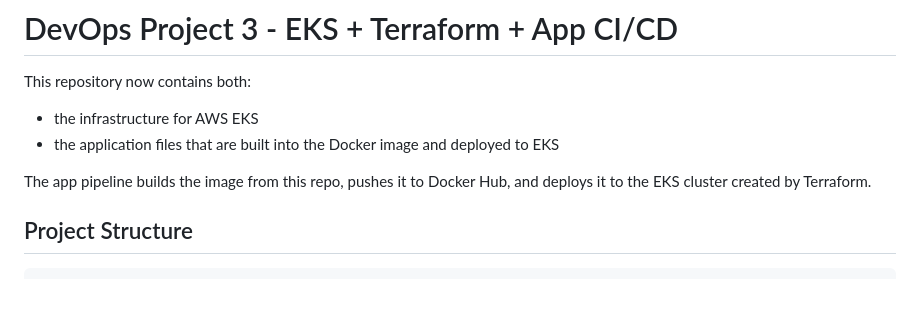
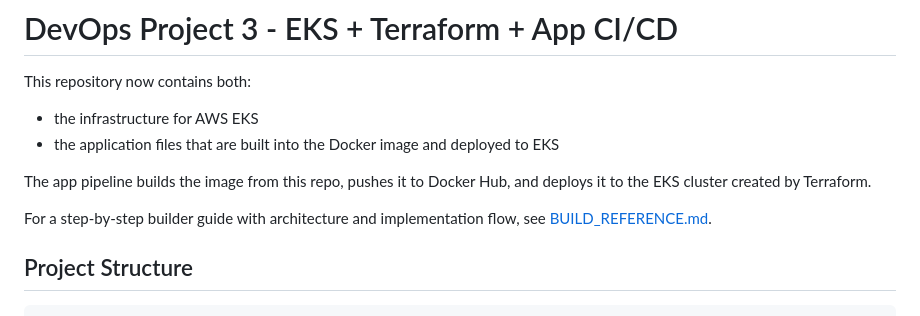
Before and after one commit to Vigneshwari-08/Project-3-EKS-Terraform, a Markdown page: README.md, the part around the change. Drawn GitHub-style; blank space fills up the shorter version.

```diff
--- a/README.md
+++ b/README.md
@@ -6,6 +6,8 @@ This repository now contains both:
 - the application files that are built into the Docker image and deployed to EKS
 
 The app pipeline builds the image from this repo, pushes it to Docker Hub, and deploys it to the EKS cluster created by Terraform.
+
+For a step-by-step builder guide with architecture and implementation flow, see [BUILD_REFERENCE.md](/Users/vigneshwarik/Desktop/Project3/BUILD_REFERENCE.md).
 
 ## Project Structure
 
```
Also changed, not shown: BUILD_REFERENCE.md (added, +231 -0 lines).
